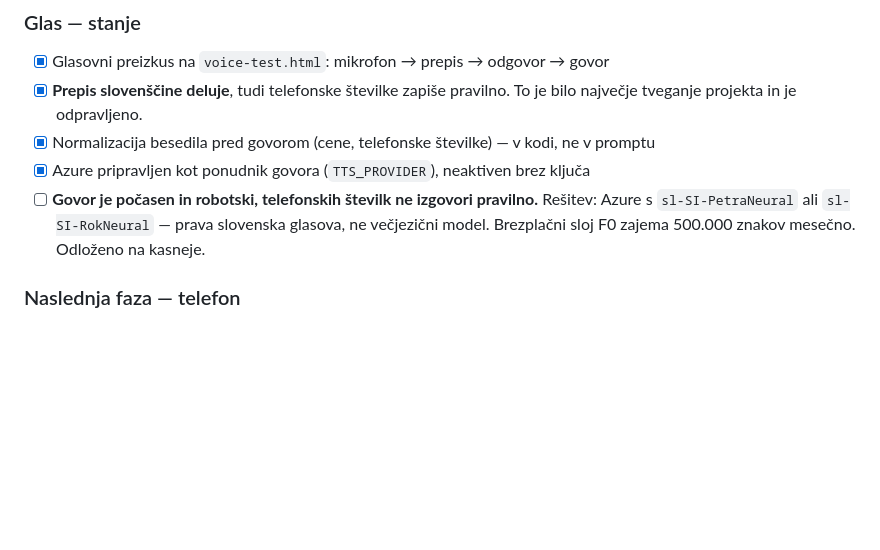
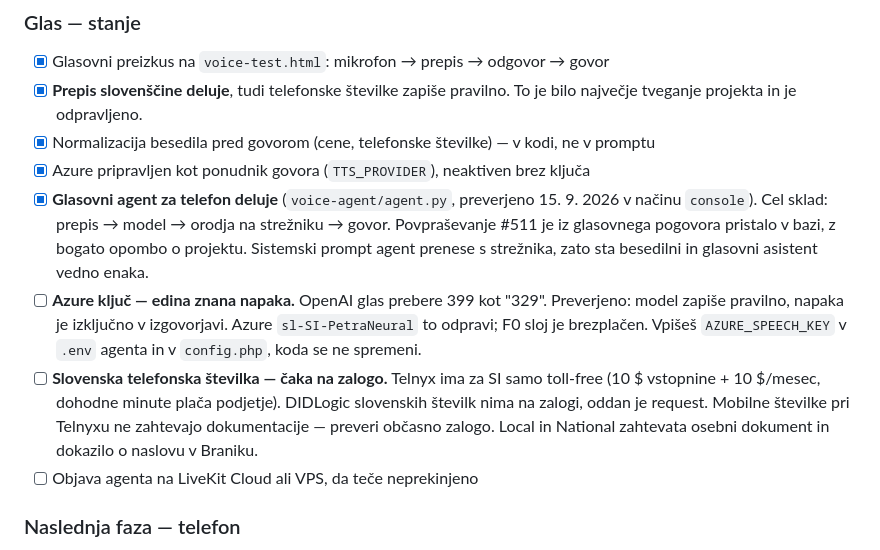
Before and after one commit to kosokroso/tatjana_ai, a Markdown page: TODO.md, the part around the change. GitHub-like rendering; blank space fills up the shorter version.

Commit message:
Posodobi TODO: glasovni agent deluje od zacetka do konca
Preverjeno v nacinu console: povprasevanje #511 je iz glasovnega pogovora
pristalo v bazi z bogato opombo o projektu. Edina znana napaka je izgovorjava
stevil pri OpenAI glasu - model zapise pravilno, kar je bilo preverjeno.

Co-Authored-By: Claude Opus 5 <noreply@anthropic.com>

```diff
--- a/TODO.md
+++ b/TODO.md
@@ -109,10 +109,21 @@ ponudbi, cenah in rokih ter zbira povpraševanja.
       To je bilo največje tveganje projekta in je odpravljeno.
 - [x] Normalizacija besedila pred govorom (cene, telefonske številke) — v kodi, ne v promptu
 - [x] Azure pripravljen kot ponudnik govora (`TTS_PROVIDER`), neaktiven brez ključa
-- [ ] **Govor je počasen in robotski, telefonskih številk ne izgovori pravilno.**
-      Rešitev: Azure s `sl-SI-PetraNeural` ali `sl-SI-RokNeural` — prava slovenska
-      glasova, ne večjezični model. Brezplačni sloj F0 zajema 500.000 znakov mesečno.
-      Odloženo na kasneje.
+- [x] **Glasovni agent za telefon deluje** (`voice-agent/agent.py`, preverjeno 15. 9. 2026
+      v načinu `console`). Cel sklad: prepis → model → orodja na strežniku → govor.
+      Povpraševanje #511 je iz glasovnega pogovora pristalo v bazi, z bogato opombo
+      o projektu. Sistemski prompt agent prenese s strežnika, zato sta besedilni in
+      glasovni asistent vedno enaka.
+- [ ] **Azure ključ — edina znana napaka.** OpenAI glas prebere 399 kot "329".
+      Preverjeno: model zapiše pravilno, napaka je izključno v izgovorjavi.
+      Azure `sl-SI-PetraNeural` to odpravi; F0 sloj je brezplačen.
+      Vpišeš `AZURE_SPEECH_KEY` v `.env` agenta in v `config.php`, koda se ne spremeni.
+- [ ] **Slovenska telefonska številka — čaka na zalogo.** Telnyx ima za SI samo
+      toll-free (10 $ vstopnine + 10 $/mesec, dohodne minute plača podjetje).
+      DIDLogic slovenskih številk nima na zalogi, oddan je request.
+      Mobilne številke pri Telnyxu ne zahtevajo dokumentacije — preveri občasno zalogo.
+      Local in National zahtevata osebni dokument in dokazilo o naslovu v Braniku.
+- [ ] Objava agenta na LiveKit Cloud ali VPS, da teče neprekinjeno
 
 ### Naslednja faza — telefon
 
```
